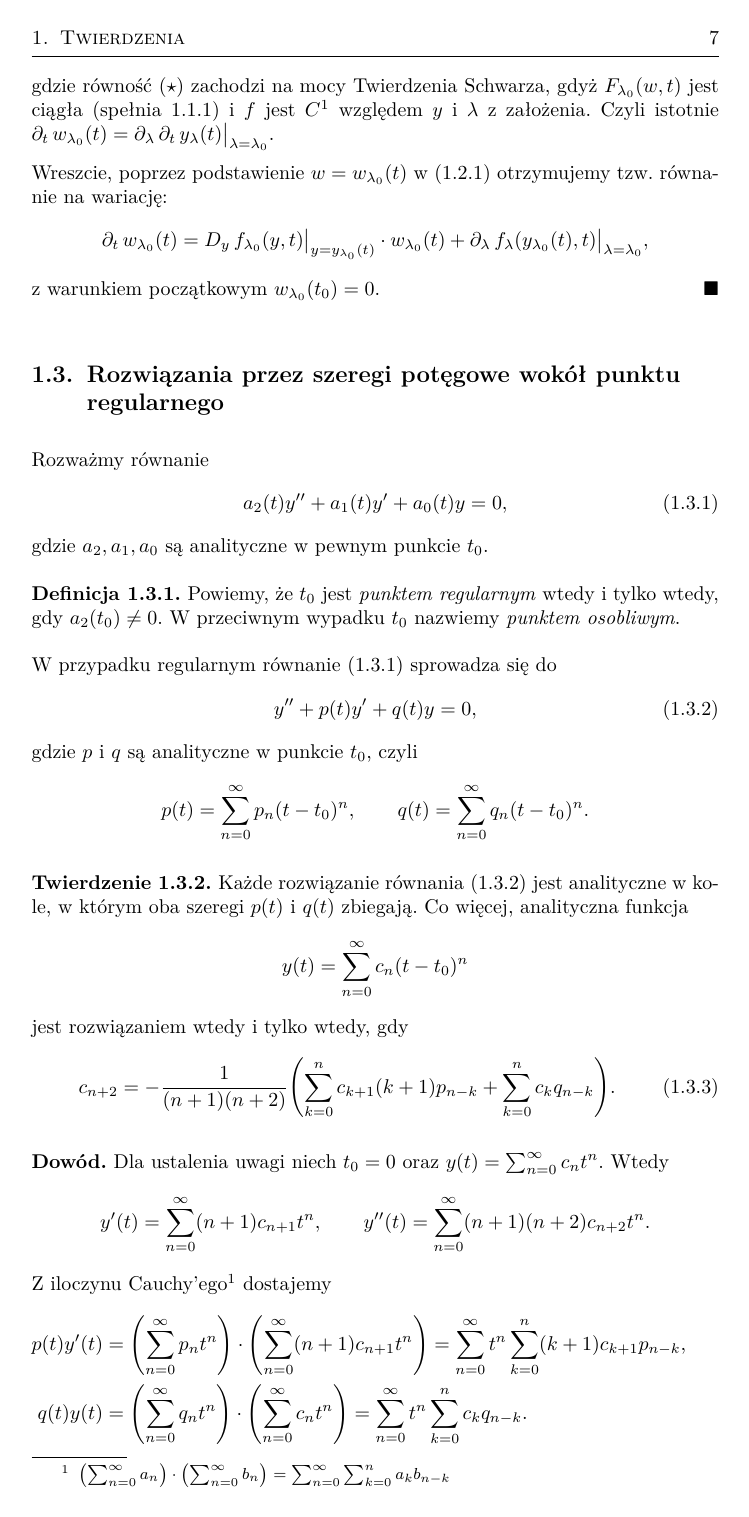
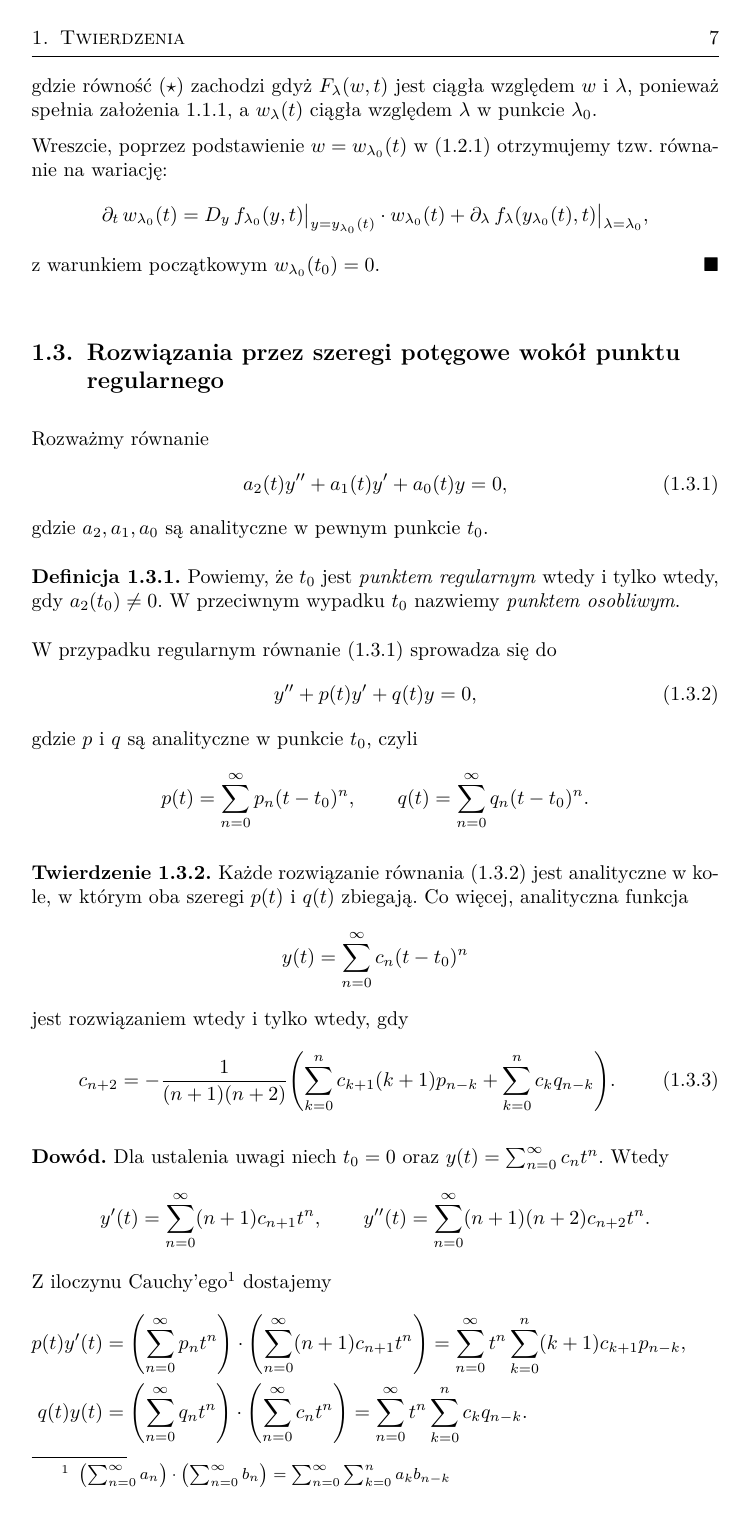
Before and after one commit to Korigami/RRZ, a LaTeX document (RRZ.tex, which reads subfiles/1-2.tex): page 8 of 21. Compiled offline with pdfLaTeX.

Commit message:
Czop_final

```diff
--- a/subfiles/1-2.tex
+++ b/subfiles/1-2.tex
@@ -167,7 +167,6 @@ Zdefiniujmy $F$ dla $\l = \l_0$ tak, by była ciągła względem $\l$ w tym punk
   \end{align*}
 %
-  gdzie równość $(\star)$ zachodzi na mocy Twierdzenia Schwarza, gdyż $F_{\l_0}(w, t)$ jest ciągła (spełnia \ref{T: CZoP}) i
-  $f$ jest $C^1$ względem $y$ i $\l$ z założenia. Czyli istotnie $\pd{t} w_{\l_0}(t) = \pd{\l } \pd{t} y_\l (t) \big\vert_{ \l = \l_0 }$.
+  gdzie równość $(\star)$ zachodzi gdyż $F_\l(w, t)$ jest ciągła względem $w$ i $\l$, ponieważ spełnia założenia \ref{T: CZoP}, a $w_\l(t)$ ciągła względem $\l$ w punkcie $\l_0$.
 
   Wreszcie, poprzez podstawienie $w = w_{\l_0}(t)$ w \eqref{eq: var} otrzymujemy tzw. równanie na wariację:
 %
```
Also changed, not shown: RRZ.pdf, subfiles/1-2.tex (4 more changed lines).
